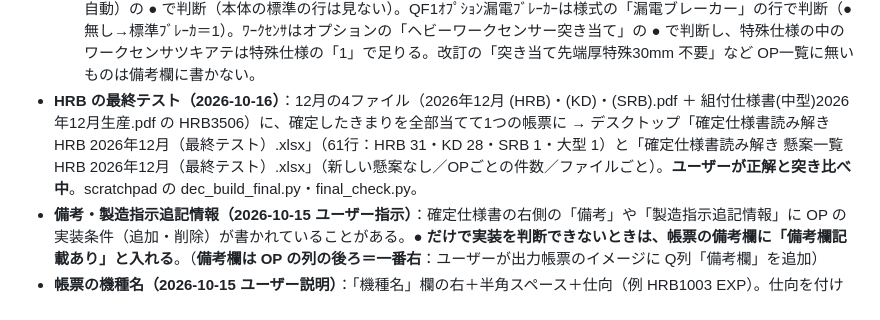
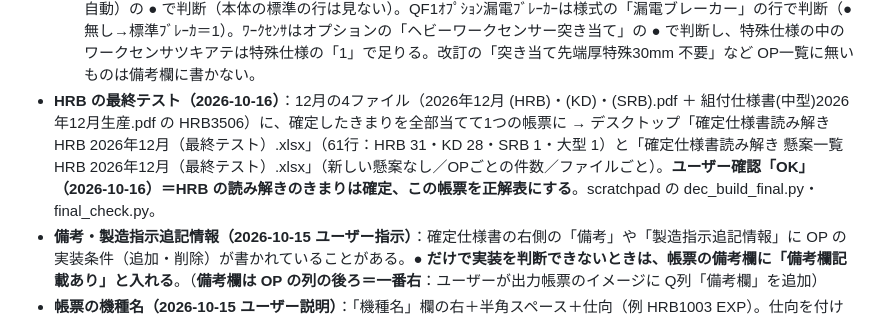
Before and after one commit to FDOtawa/amada-Productionplan, a Markdown page: CLAUDE.md, the part around the change. Rendered like a GitHub page.

Commit message:
CLAUDE.md：HRB最終テストはユーザー確認OK（正解表に）
Co-Authored-By: Claude Opus 5.5 <noreply@anthropic.com>

```diff
--- a/CLAUDE.md
+++ b/CLAUDE.md
@@ -73,7 +73,7 @@
   - 大型の様式は小型・中型と項目が違う（本体：HRB大型中間板 AGRIP-A（油圧：両面）、バックゲージ【標準】ヘビーバックゲージ（本体）、ヘビー脱着ツキアテ…／オプション：ヘビーバックゲージY4軸自動、ヘビーワークセンサー突き当て／保護装置：AS-01、漏電ブレーカー／その他：角度センサー、LEDライト（後方）／特殊仕様①〜⑧）。
   - 試し：35065013 → HRB3506 DMS・日本・(株)ｿｰｺﾞ、実装 後方LED・AS-01・ｸﾗﾝﾌﾟOP（AGRIP-A）・標準ﾌﾞﾚｰｶ（漏電ブレーカーに ● 無し）・特殊仕様（BD1-4872）。デスクトップ「確定仕様書読み解き HRB大型 2026年12月（試し）.xlsx」。scratchpad の dec_build_large.py。
   - **判断はユーザー確認済み（2026-10-16「Good」）**：ﾍﾋﾞｰﾊﾞｯｸｹﾞｰｼﾞY4軸は「Y4軸」の行（ヘビーバックゲージY4軸自動）の ● で判断（本体の標準の行は見ない）。QF1ｵﾌﾟｼｮﾝ漏電ﾌﾞﾚｰｶｰは様式の「漏電ブレーカー」の行で判断（● 無し→標準ﾌﾞﾚｰｶ＝1）。ﾜｰｸｾﾝｻはオプションの「ヘビーワークセンサー突き当て」の ● で判断し、特殊仕様の中のワークセンサツキアテは特殊仕様の「1」で足りる。改訂の「突き当て先端厚特殊30mm 不要」など OP一覧に無いものは備考欄に書かない。
-- **HRB の最終テスト（2026-10-16）**：12月の4ファイル（2026年12月 (HRB)・(KD)・(SRB).pdf ＋ 組付仕様書(中型)2026年12月生産.pdf の HRB3506）に、確定したきまりを全部当てて1つの帳票に → デスクトップ「確定仕様書読み解き HRB 2026年12月（最終テスト）.xlsx」（61行：HRB 31・KD 28・SRB 1・大型 1）と「確定仕様書読み解き 懸案一覧 HRB 2026年12月（最終テスト）.xlsx」（新しい懸案なし／OPごとの件数／ファイルごと）。**ユーザーが正解と突き比べ中**。scratchpad の dec_build_final.py・final_check.py。
+- **HRB の最終テスト（2026-10-16）**：12月の4ファイル（2026年12月 (HRB)・(KD)・(SRB).pdf ＋ 組付仕様書(中型)2026年12月生産.pdf の HRB3506）に、確定したきまりを全部当てて1つの帳票に → デスクトップ「確定仕様書読み解き HRB 2026年12月（最終テスト）.xlsx」（61行：HRB 31・KD 28・SRB 1・大型 1）と「確定仕様書読み解き 懸案一覧 HRB 2026年12月（最終テスト）.xlsx」（新しい懸案なし／OPごとの件数／ファイルごと）。**ユーザー確認「OK」（2026-10-16）＝HRB の読み解きのきまりは確定、この帳票を正解表にする**。scratchpad の dec_build_final.py・final_check.py。
 - **備考・製造指示追記情報（2026-10-15 ユーザー指示）**：確定仕様書の右側の「備考」や「製造指示追記情報」に OP の実装条件（追加・削除）が書かれていることがある。**● だけで実装を判断できないときは、帳票の備考欄に「備考欄記載あり」と入れる**。（**備考欄は OP の列の後ろ＝一番右**：ユーザーが出力帳票のイメージに Q列「備考欄」を追加）
 - **帳票の機種名（2026-10-15 ユーザー説明）**：「機種名」欄の右＋半角スペース＋仕向（例 HRB1003 EXP）。仕向を付けるのは **OP一覧の実装条件①（小型DMS／EXP など）と紐付けるため**。**客先名が AAI のときは「仕様書機種名＋仕向＋AAI」**（例 HRB1003 EXP AAI。**区切りは半角スペース**＝ユーザー確認）。**HRB の仕向はこれまでの定義（国名から：日本→DMS、ほか→EXP）を採用**（ユーザー確認。SRB だけ生産拠点で判断）、OP一覧の「HEB」は **HRB の打ち間違い**（ユーザー確認）。
 - **抜き出す項目は、主にそのシリアルで制御盤に実装する OP（オプション）の有無**。これを確認することを「**確定仕様書の読み解き**」と呼ぶ（ユーザー説明）。
```
